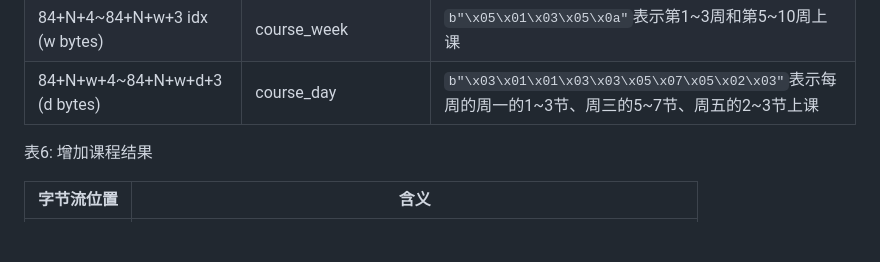
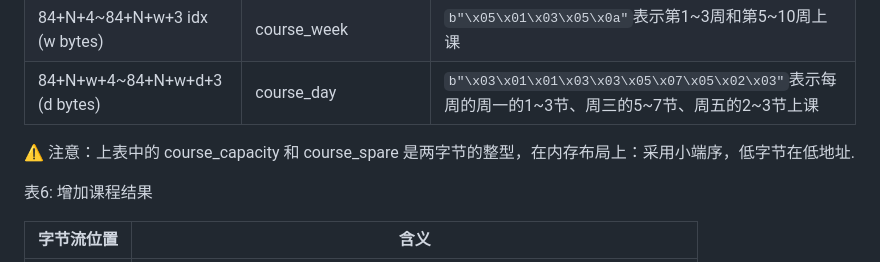
Before and after one commit to Simpidbit/scuproj, a Markdown page: docs/后端数据交互格式.md, the part around the change. Rendered like a GitHub page; blank space fills up the shorter version.

```diff
--- a/docs/后端数据交互格式.md
+++ b/docs/后端数据交互格式.md
@@ -92,6 +92,8 @@
 | 84+N+4~84+N+w+3 idx (w bytes) | course_week                                     | `b"\x05\x01\x03\x05\x0a"`表示第1~3周和第5~10周上课           |
 | 84+N+w+4~84+N+w+d+3 (d bytes) | course_day                                      | `b"\x03\x01\x01\x03\x03\x05\x07\x05\x02\x03"`表示每周的周一的1~3节、周三的5~7节、周五的2~3节上课 |
 
+:warning: 注意：上表中的 course_capacity 和 course_spare 是两字节的整型，在内存布局上：采用小端序，低字节在低地址.
+
 
 
 表6:  增加课程结果
```
